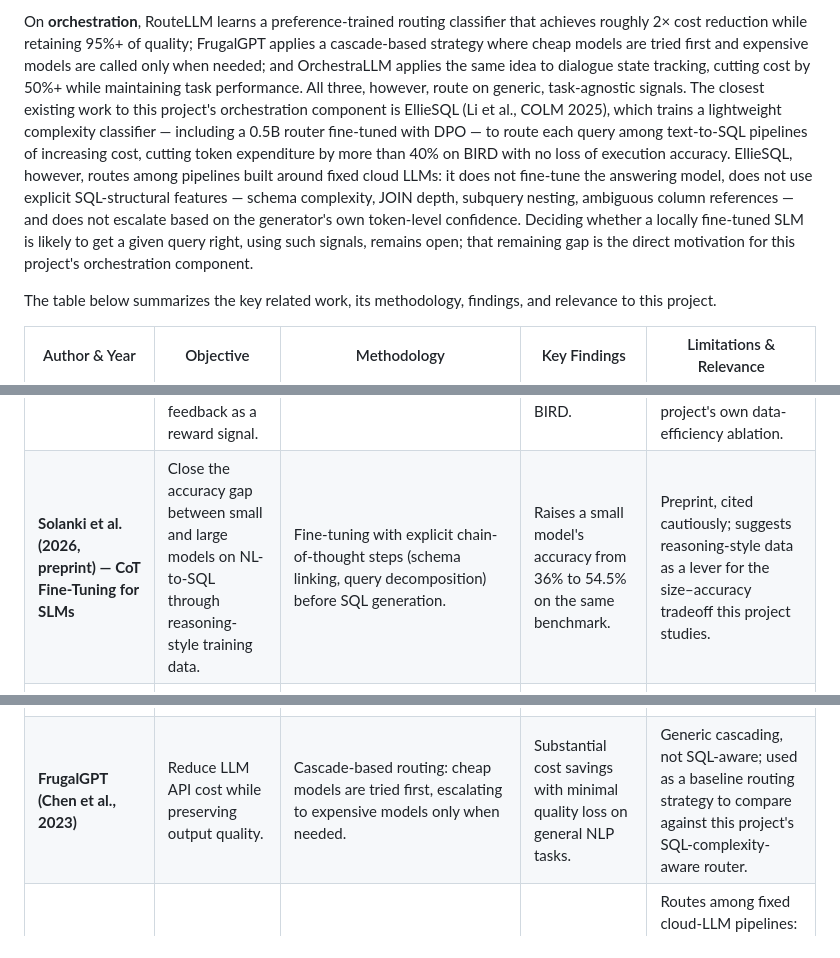
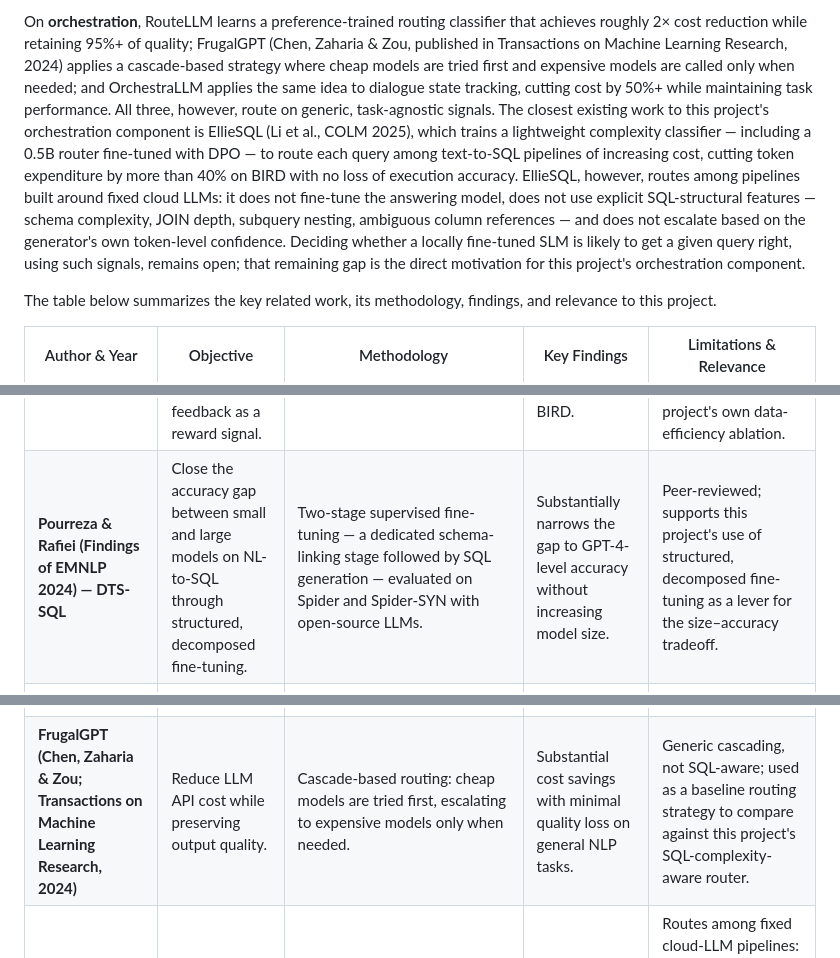
Before and after one commit to abdullahamin231/fyp, a Markdown page: SLM_Thesis_Proposal.md, 3 parts joined by grey strips. GitHub-like rendering.

```diff
--- a/SLM_Thesis_Proposal.md
+++ b/SLM_Thesis_Proposal.md
@@ -81,5 +63,5 @@ On **specialization**, Fan et al.'s ZeroNL2SQL pairs a small model (handling SQL
 
-On **orchestration**, RouteLLM learns a preference-trained routing classifier that achieves roughly 2× cost reduction while retaining 95%+ of quality; FrugalGPT applies a cascade-based strategy where cheap models are tried first and expensive models are called only when needed; and OrchestraLLM applies the same idea to dialogue state tracking, cutting cost by 50%+ while maintaining task performance. All three, however, route on generic, task-agnostic signals. The closest existing work to this project's orchestration component is EllieSQL (Li et al., COLM 2025), which trains a lightweight complexity classifier — including a 0.5B router fine-tuned with DPO — to route each query among text-to-SQL pipelines of increasing cost, cutting token expenditure by more than 40% on BIRD with no loss of execution accuracy. EllieSQL, however, routes among pipelines built around fixed cloud LLMs: it does not fine-tune the answering model, does not use explicit SQL-structural features — schema complexity, JOIN depth, subquery nesting, ambiguous column references — and does not escalate based on the generator's own token-level confidence. Deciding whether a locally fine-tuned SLM is likely to get a given query right, using such signals, remains open; that remaining gap is the direct motivation for this project's orchestration component.
+On **orchestration**, RouteLLM learns a preference-trained routing classifier that achieves roughly 2× cost reduction while retaining 95%+ of quality; FrugalGPT (Chen, Zaharia & Zou, published in Transactions on Machine Learning Research, 2024) applies a cascade-based strategy where cheap models are tried first and expensive models are called only when needed; and OrchestraLLM applies the same idea to dialogue state tracking, cutting cost by 50%+ while maintaining task performance. All three, however, route on generic, task-agnostic signals. The closest existing work to this project's orchestration component is EllieSQL (Li et al., COLM 2025), which trains a lightweight complexity classifier — including a 0.5B router fine-tuned with DPO — to route each query among text-to-SQL pipelines of increasing cost, cutting token expenditure by more than 40% on BIRD with no loss of execution accuracy. EllieSQL, however, routes among pipelines built around fixed cloud LLMs: it does not fine-tune the answering model, does not use explicit SQL-structural features — schema complexity, JOIN depth, subquery nesting, ambiguous column references — and does not escalate based on the generator's own token-level confidence. Deciding whether a locally fine-tuned SLM is likely to get a given query right, using such signals, remains open; that remaining gap is the direct motivation for this project's orchestration component.
 
 The table below summarizes the key related work, its methodology, findings, and relevance to this project.
 
@@ -88,11 +70,11 @@ The table below summarizes the key related work, its methodology, findings, and
 | **Fan et al. (PVLDB 2024) — ZeroNL2SQL** | Combine a small model and a large model for zero-shot NL-to-SQL translation. | SLM generates candidate SQL structure/schema alignment; LLM reranks and fills in remaining detail; evaluated on Spider and BIRD. | Hybrid approach improves execution accuracy by +5.5–16.4% over an SLM-only baseline. | Treats fine-tuning and routing as separate problems rather than a single system; motivates this project's integrated specialization + orchestration design. |
 | **Pei (2025) — Feather-SQL** | Enable competitive NL-to-SQL performance for models under 7B parameters at low inference cost. | Schema pruning/linking, multi-candidate generation, and knowledge distillation for 100M–800M models. | 54.76% execution accuracy on BIRD without any task-specific fine-tuning. | Does not address edge-deployment constraints or measure real latency/memory; this project's specialization component fills that gap. |
 | **Ma et al. (NeurIPS 2025) — SQL-R1** | Train an NL-to-SQL model to iteratively refine queries using execution feedback as a reward signal. | Reinforcement learning with execution-based rewards on ~2.5M synthetic query pairs, evaluated at 7B scale. | 88.6% execution accuracy on Spider and 67.1% on BIRD. | Uses far more training data than is practical to characterize at the 1–4B scale; motivates this project's own data-efficiency ablation. |
-| **Solanki et al. (2026, preprint) — CoT Fine-Tuning for SLMs** | Close the accuracy gap between small and large models on NL-to-SQL through reasoning-style training data. | Fine-tuning with explicit chain-of-thought steps (schema linking, query decomposition) before SQL generation. | Raises a small model's accuracy from 36% to 54.5% on the same benchmark. | Preprint, cited cautiously; suggests reasoning-style data as a lever for the size–accuracy tradeoff this project studies. |
+| **Pourreza & Rafiei (Findings of EMNLP 2024) — DTS-SQL** | Close the accuracy gap between small and large models on NL-to-SQL through structured, decomposed fine-tuning. | Two-stage supervised fine-tuning — a dedicated schema-linking stage followed by SQL generation — evaluated on Spider and Spider-SYN with open-source LLMs. | Substantially narrows the gap to GPT-4-level accuracy without increasing model size. | Peer-reviewed; supports this project's use of structured, decomposed fine-tuning as a lever for the size–accuracy tradeoff. |
 | **Dettmers et al. (NeurIPS 2023) — QLoRA** | Enable fine-tuning of large language models on limited hardware without quality loss. | 4-bit quantization of frozen base-model weights with trainable low-rank adapters (LoRA). | Matches full fine-tuning quality while drastically reducing memory footprint. | Adopted as the project's core parameter-efficient fine-tuning method for comparing LoRA vs. QLoRA efficiency. |
 | **RouteLLM (Ong et al., ICLR 2025)** | Route queries between cheaper and more capable models using a learned preference-trained classifier. | Binary router trained on human preference data, evaluated on general-purpose tasks. | Achieves roughly 2× cost reduction while retaining 95%+ of quality. | Routing signal is generic and task-agnostic; does not exploit SQL-specific structure. Core related work for this project's routing component. |
 | **OrchestraLLM (NAACL 2024)** | Orchestrate when to call specialized modules versus larger LLMs for dialogue state tracking. | Lightweight orchestrator model that decides per-turn whether a small module or a large LLM should respond. | Cuts inference cost 50%+ while maintaining task performance. | Domain is dialogue state tracking, not SQL; demonstrates the general orchestration pattern this project adapts to NL-to-SQL. |
-| **FrugalGPT (Chen et al., 2023)** | Reduce LLM API cost while preserving output quality. | Cascade-based routing: cheap models are tried first, escalating to expensive models only when needed. | Substantial cost savings with minimal quality loss on general NLP tasks. | Generic cascading, not SQL-aware; used as a baseline routing strategy to compare against this project's SQL-complexity-aware router. |
+| **FrugalGPT (Chen, Zaharia & Zou; Transactions on Machine Learning Research, 2024)** | Reduce LLM API cost while preserving output quality. | Cascade-based routing: cheap models are tried first, escalating to expensive models only when needed. | Substantial cost savings with minimal quality loss on general NLP tasks. | Generic cascading, not SQL-aware; used as a baseline routing strategy to compare against this project's SQL-complexity-aware router. |
 | **Li et al. (COLM 2025) — EllieSQL** | Cut text-to-SQL serving cost by routing each query to a pipeline matching its difficulty. | Learned complexity classifier (incl. a 0.5B DPO-tuned router) routes queries among basic/intermediate/advanced pipelines; Token Elasticity of Performance metric. | >40% token-cost reduction on BIRD dev with no loss of execution accuracy. | Routes among fixed cloud-LLM pipelines: no fine-tuned local generator, no explicit structural features, no token-confidence escalation — the closest prior work and the primary routing baseline for this project. |
 | **Sheng & Xu (AACL-IJCNLP 2025) — SLM-SQL** | Characterize how far 0.5B–1.5B models can be pushed on text-to-SQL. | SFT + GRPO-style RL on ~900K+ SynSQL-derived examples; corrective self-consistency at inference. | +31.4 EX points on average; 1.5B model reaches 70.49% EX on BIRD test. | Depends on large-scale synthetic data and RL compute; no routing. Motivates this project's LoRA/QLoRA data-efficiency ablation in the 1–4B class. |
 
```
Also changed, not shown: other parts of SLM_Thesis_Proposal.md (+18 -38 lines).
